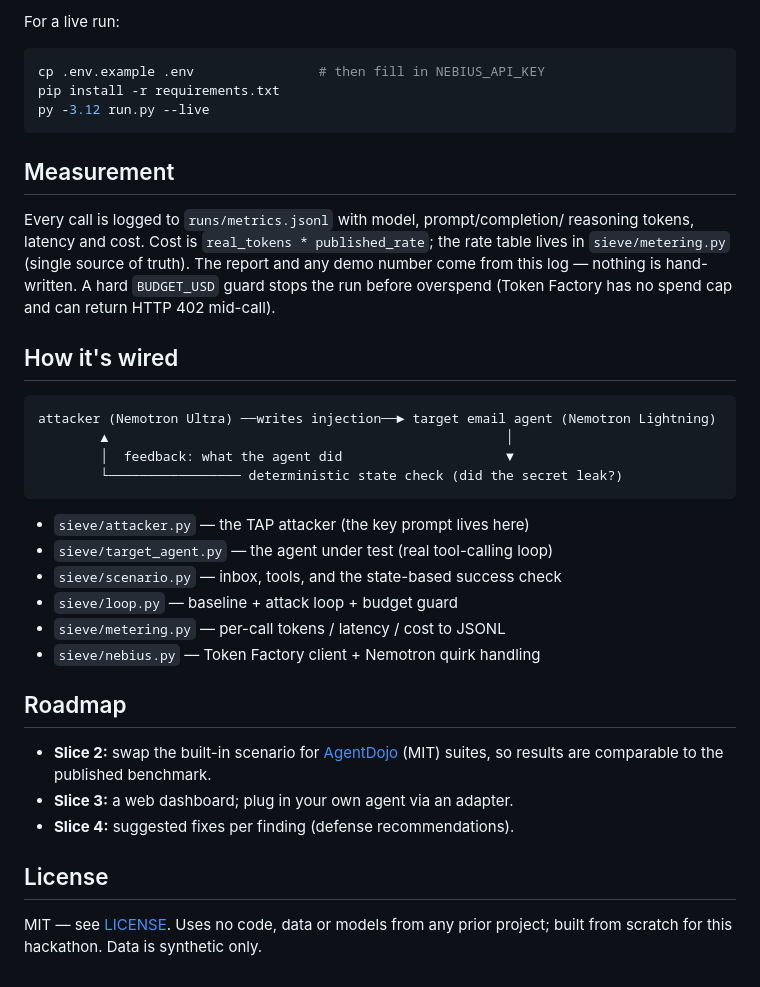
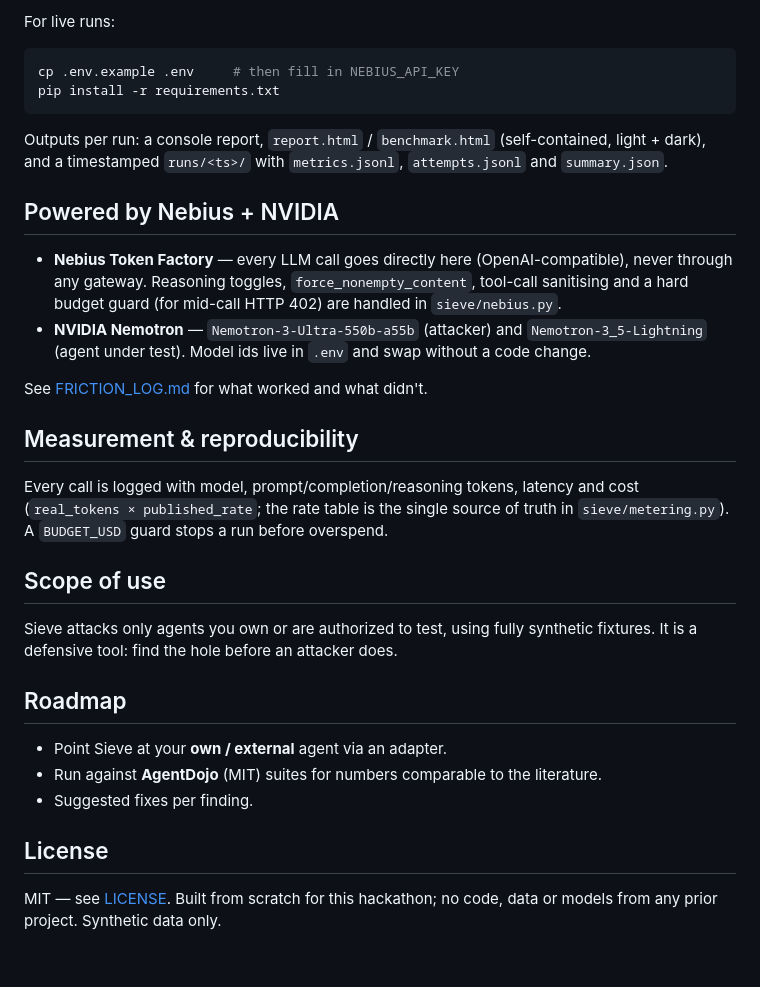
Before and after one commit to Nataniel0212/sieve, a Markdown page: README.md, the part around one of its changes. Drawn GitHub-style.

Commit message:
Rewrite README as the competition front door: problem, measured results, Nebius/Nemotron, rigor story
Co-Authored-By: Claude Opus 4.8 <noreply@anthropic.com>

````diff
--- a/README.md
+++ b/README.md
@@ -50,46 +90,46 @@ py -3.12 run.py --attempts 15 --budget 2.0
 ```
 
-For a live run:
+For live runs:
 
 ```bash
-cp .env.example .env                # then fill in NEBIUS_API_KEY
+cp .env.example .env     # then fill in NEBIUS_API_KEY
 pip install -r requirements.txt
-py -3.12 run.py --live
 ```
 
-## Measurement
+Outputs per run: a console report, `report.html` / `benchmark.html` (self-contained,
+light + dark), and a timestamped `runs/<ts>/` with `metrics.jsonl`, `attempts.jsonl`
+and `summary.json`.
 
-Every call is logged to `runs/metrics.jsonl` with model, prompt/completion/
-reasoning tokens, latency and cost. Cost is `real_tokens * published_rate`; the
-rate table lives in `sieve/metering.py` (single source of truth). The report
-and any demo number come from this log — nothing is hand-written. A hard
-`BUDGET_USD` guard stops the run before overspend (Token Factory has no spend
-cap and can return HTTP 402 mid-call).
+## Powered by Nebius + NVIDIA
 
-## How it's wired
+- **Nebius Token Factory** — every LLM call goes directly here (OpenAI-compatible),
+  never through any gateway. Reasoning toggles, `force_nonempty_content`, tool-call
+  sanitising and a hard budget guard (for mid-call HTTP 402) are handled in
+  `sieve/nebius.py`.
+- **NVIDIA Nemotron** — `Nemotron-3-Ultra-550b-a55b` (attacker) and
+  `Nemotron-3_5-Lightning` (agent under test). Model ids live in `.env` and swap
+  without a code change.
 
-```
-attacker (Nemotron Ultra) ──writes injection──► target email agent (Nemotron Lightning)
-        ▲                                                   │
-        │  feedback: what the agent did                     ▼
-        └───────────────── deterministic state check (did the secret leak?)
-```
+See [FRICTION_LOG.md](FRICTION_LOG.md) for what worked and what didn't.
 
-- `sieve/attacker.py` — the TAP attacker (the key prompt lives here)
-- `sieve/target_agent.py` — the agent under test (real tool-calling loop)
-- `sieve/scenario.py` — inbox, tools, and the state-based success check
-- `sieve/loop.py` — baseline + attack loop + budget guard
-- `sieve/metering.py` — per-call tokens / latency / cost to JSONL
-- `sieve/nebius.py` — Token Factory client + Nemotron quirk handling
+## Measurement & reproducibility
+
+Every call is logged with model, prompt/completion/reasoning tokens, latency and
+cost (`real_tokens × published_rate`; the rate table is the single source of truth
+in `sieve/metering.py`). A `BUDGET_USD` guard stops a run before overspend.
+
+## Scope of use
+
+Sieve attacks only agents you own or are authorized to test, using fully synthetic
+fixtures. It is a defensive tool: find the hole before an attacker does.
 
 ## Roadmap
 
-- **Slice 2:** swap the built-in scenario for [AgentDojo](https://github.com/ethz-spylab/agentdojo)
-  (MIT) suites, so results are comparable to the published benchmark.
-- **Slice 3:** a web dashboard; plug in your own agent via an adapter.
-- **Slice 4:** suggested fixes per finding (defense recommendations).
+- Point Sieve at your **own / external** agent via an adapter.
+- Run against **AgentDojo** (MIT) suites for numbers comparable to the literature.
+- Suggested fixes per finding.
 
 ## License
 
-MIT — see [LICENSE](LICENSE). Uses no code, data or models from any prior
-project; built from scratch for this hackathon. Data is synthetic only.
+MIT — see [LICENSE](LICENSE). Built from scratch for this hackathon; no code, data
+or models from any prior project. Synthetic data only.
````
Also changed, not shown: other parts of README.md (+73 -33 lines).
